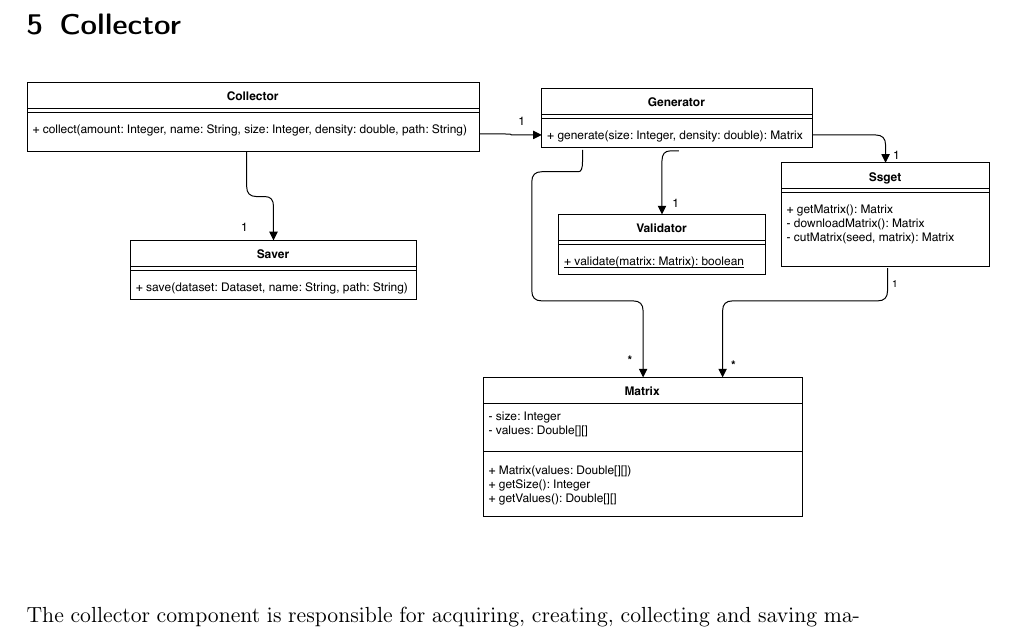
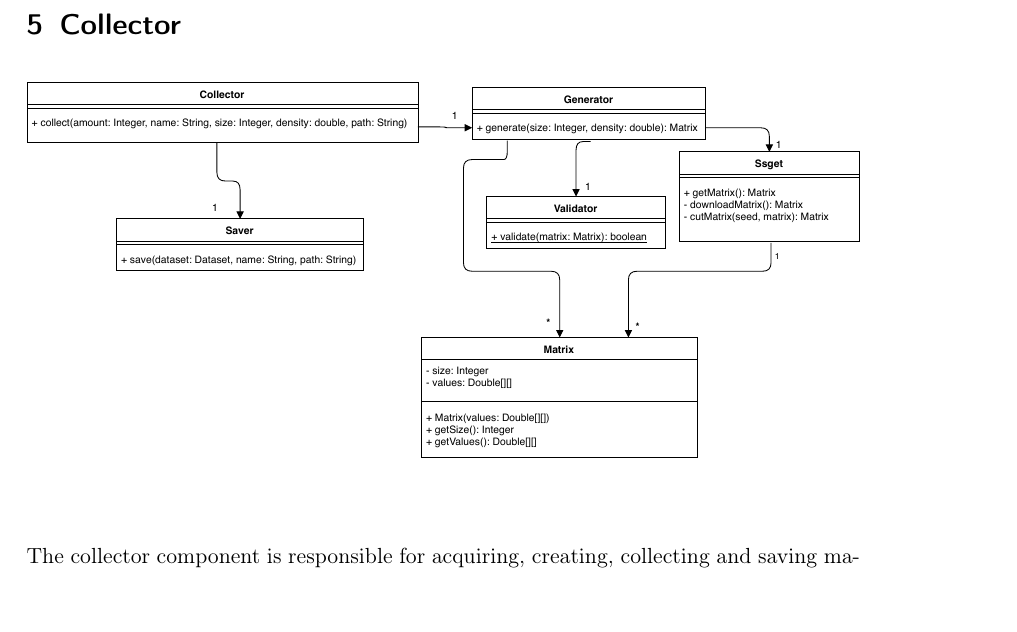
Before and after one commit to TheSlimvReal/PSE---LA-meets-ML, a LaTeX document (DesignDocument/DesignDocument.tex): part of page 19 of 54 before the commit and part of page 20 of 53 after it, cut so that both start at the same text. Compiled offline with pdfLaTeX.

Commit message:
edit digrams

```diff
--- a/DesignDocument/DesignDocument.tex
+++ b/DesignDocument/DesignDocument.tex
@@ -343,7 +344,8 @@ The InvalidOSException will be thrown if some part of our program is trying to a
 \section{Collector}
 \begin{figure}[h]
 \begin{center}
-\includegraphics[width=17cm,height=15cm,keepaspectratio]{ClassDiagrams/PDF/Collector_classdiagram.pdf}
+\includegraphics[width=\textwidth, height= \textheight, keepaspectratio]{ClassDiagrams/PDF/Collector_classdiagram.pdf}
+%\includegraphics[width=17cm,height=15cm,keepaspectratio]{ClassDiagrams/PDF/Collector_classdiagram.pdf}
 %\includepdf[pages={1}]{ActivityDiagrams/PDF/classification}
 \label{Activity Diagrams}
 \end{center}
```
Also changed, not shown: DesignDocument/ClassDiagrams/PDF/Classifier.pdf, DesignDocument/DesignDocument.pdf, DesignDocument/DesignDocument.tex (7 more changed lines), 1 other file.
